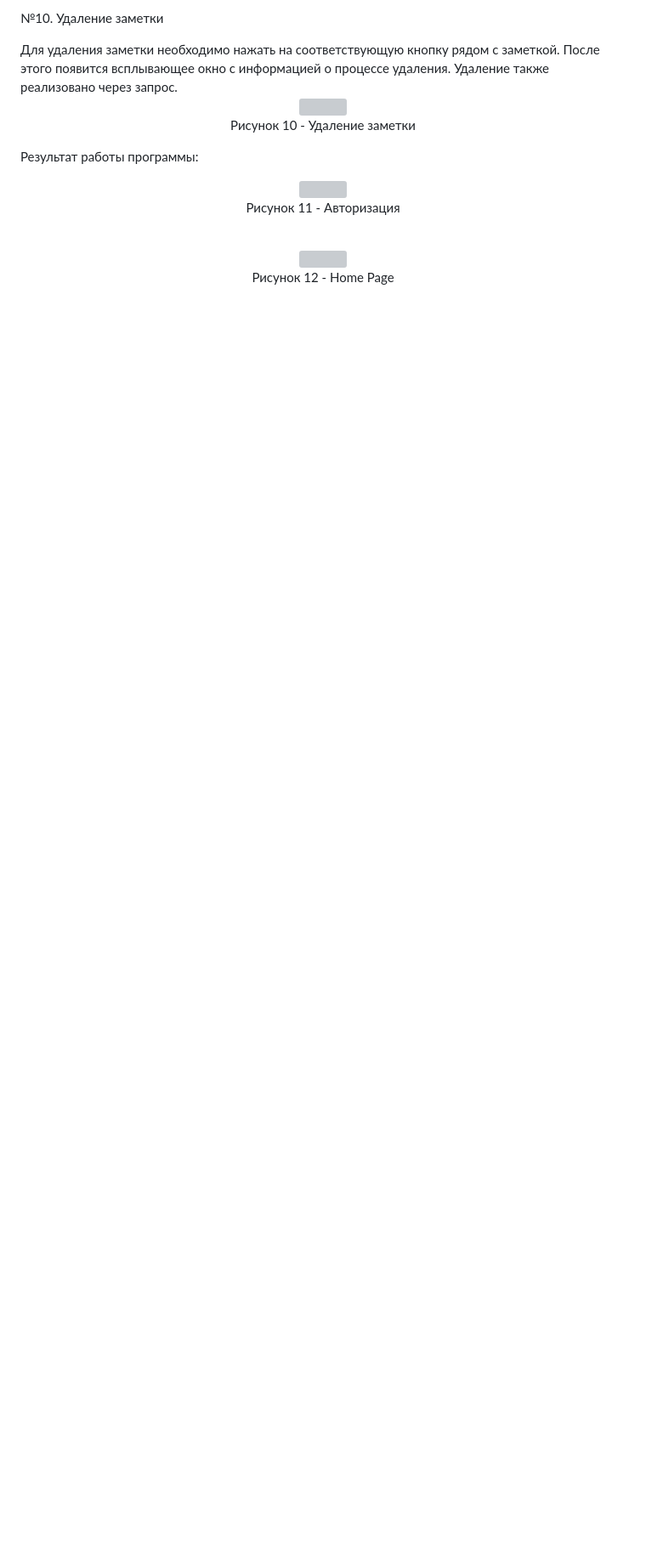
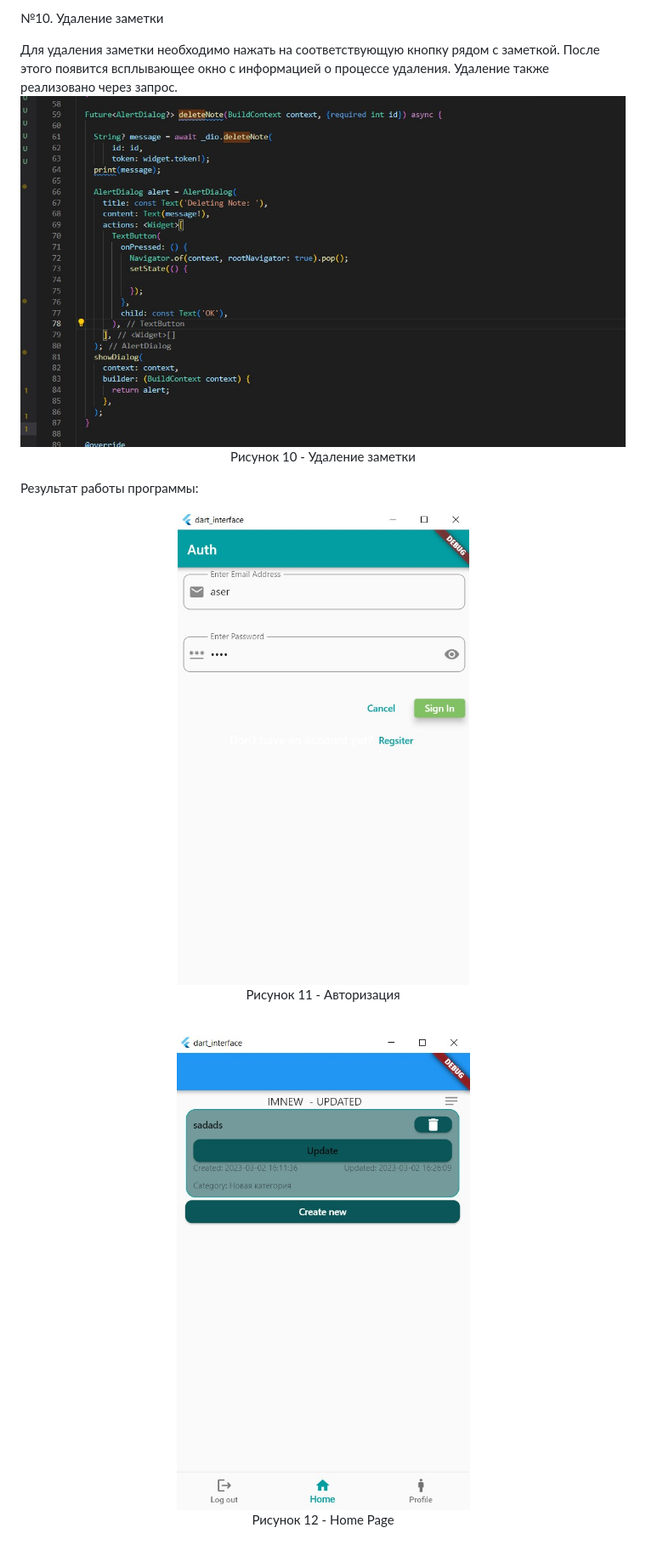
Before and after one commit to midnightRanger/Notes_App_Frontend, a Markdown page: README.md, the part around one of its changes. Shown at 85% size. Rendered like a GitHub page; blank space fills up the shorter version; grey boxes are pictures that could not be loaded.

```diff
--- a/README.md
+++ b/README.md
@@ -72,20 +72,20 @@
 <p> №10. Удаление заметки </p>
 Для удаления заметки необходимо нажать на соответствующую кнопку рядом с заметкой. После этого появится всплывающее окно с информацией о процессе удаления. Удаление также реализовано через запрос.
 <div align="center">
-<img src="https://github.com/midnightRanger/Notes_App_Frontend/blob/main/images_git/pic10.jpg?raw=true">
+<img src="https://github.com/midnightRanger/Notes_App_Frontend/blob/main/images/pic10.jpg?raw=true">
 </div>
 <p color="grey" style="font-size: 12px" align="center"> Рисунок 10 - Удаление заметки </p>
 
 <p> Результат работы программы: </p>
 
 <div align="center">
-<img src="https://github.com/midnightRanger/Notes_App_Frontend/blob/main/images_git/pic11.jpg?raw=true">
+<img src="https://github.com/midnightRanger/Notes_App_Frontend/blob/main/images/pic11.jpg?raw=true">
 </div>
 <p color="grey" style="font-size: 12px" align="center"> Рисунок 11 - Авторизация </p>
 <br/>
 
 <div align="center">
-<img src="https://github.com/midnightRanger/Notes_App_Frontend/blob/main/images_git/pic12.jpg?raw=true">
+<img src="https://github.com/midnightRanger/Notes_App_Frontend/blob/main/images/pic12.jpg?raw=true">
 </div>
 <p color="grey" style="font-size: 12px" align="center"> Рисунок 12 - Home Page </p>
 <br/>
```
Also changed, not shown: other parts of README.md (+15 -15 lines).
